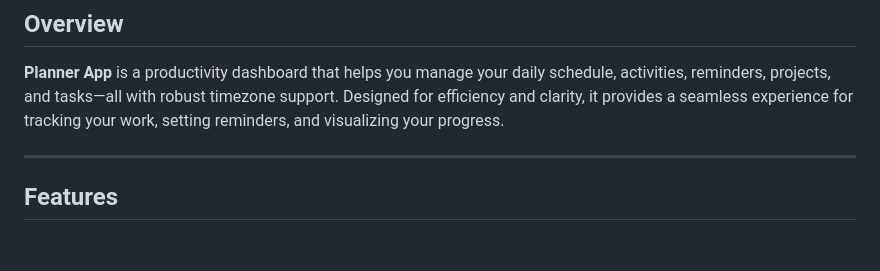
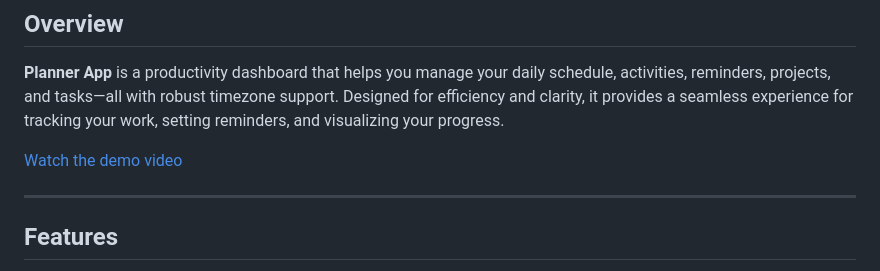
Before and after one commit to arm-on/planner-app, a Markdown page: README.md, the part around the change. Drawn GitHub-style; blank space fills up the shorter version.

```diff
--- a/README.md
+++ b/README.md
@@ -8,6 +8,8 @@ A modern, full-featured personal productivity and planning web application.
 ## Overview
 
 **Planner App** is a productivity dashboard that helps you manage your daily schedule, activities, reminders, projects, and tasks—all with robust timezone support. Designed for efficiency and clarity, it provides a seamless experience for tracking your work, setting reminders, and visualizing your progress.
+
+[Watch the demo video](demo.mp4)
 
 ---
 
```
